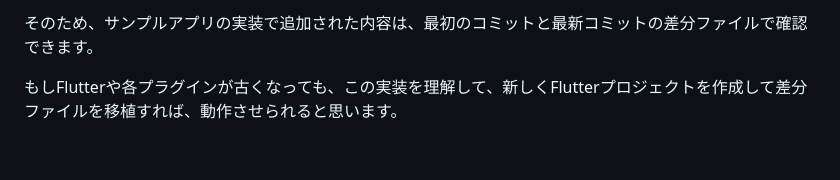
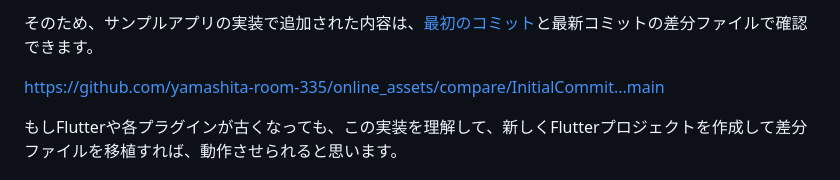
Before and after one commit to yamashita-room-335/online_assets, a Markdown page: README.ja.md, the part around the change printed below. Rendered like a GitHub page; blank space fills up the shorter version.

```diff
--- a/README.ja.md
+++ b/README.ja.md
@@ -325,5 +325,7 @@ StreamBuilder<(File?, OnlinePack)>(
 
-そのため、サンプルアプリの実装で追加された内容は、最初のコミットと最新コミットの差分ファイルで確認できます。
+そのため、サンプルアプリの実装で追加された内容は、[最初のコミット](https://github.com/yamashita-room-335/online_assets/commit/e5a5fc921c3d854f9a8ce4bd034a7baecec33758)と最新コミットの差分ファイルで確認できます。
+
+https://github.com/yamashita-room-335/online_assets/compare/InitialCommit...main
 
 もしFlutterや各プラグインが古くなっても、この実装を理解して、新しくFlutterプロジェクトを作成して差分ファイルを移植すれば、動作させられると思います。
 
```
Also changed, not shown: other parts of README.ja.md (+1 -1 lines), README.md (+2 -0 lines).
